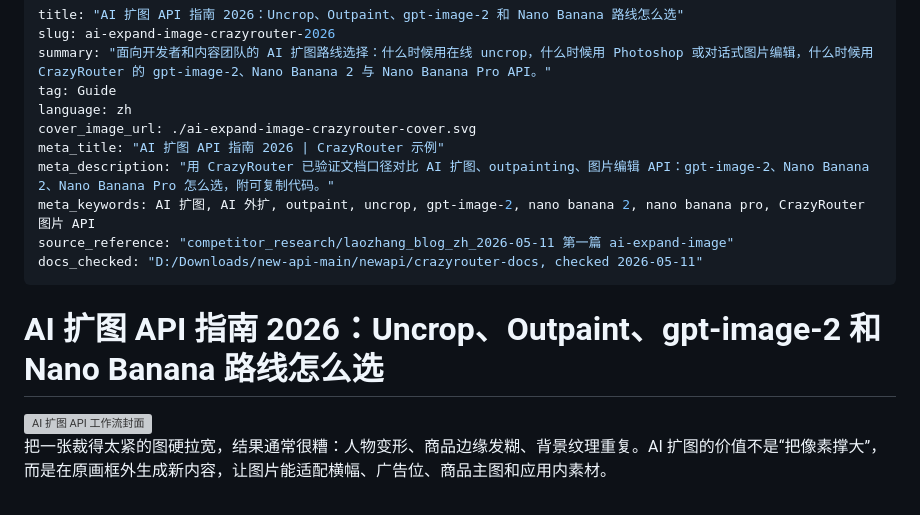
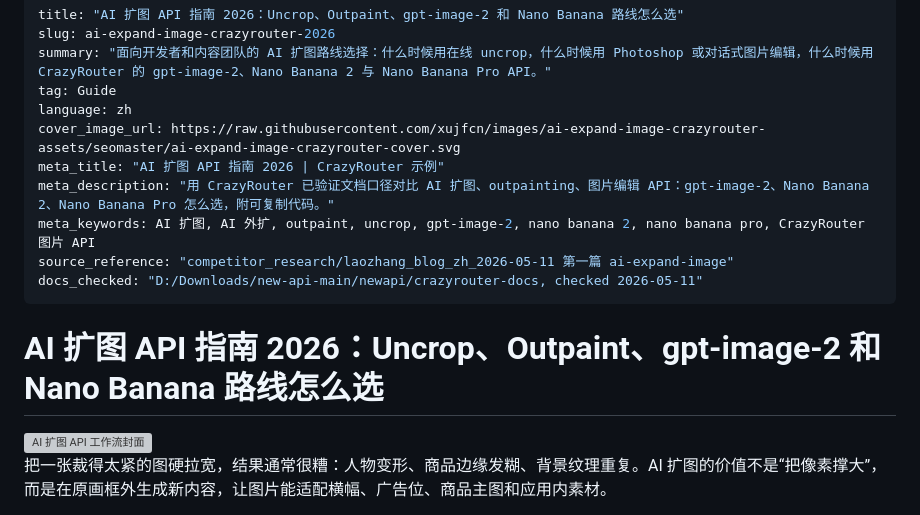
Before and after one commit to xujfcn/seomaster, a Markdown page: output/ai-expand-image-crazyrouter-2026-draft.md, the part around one of its changes. GitHub-like rendering; grey boxes are pictures that could not be loaded.

Commit message:
Use hosted image URLs for AI expand image draft

```diff
--- a/output/ai-expand-image-crazyrouter-2026-draft.md
+++ b/output/ai-expand-image-crazyrouter-2026-draft.md
@@ -4,7 +4,7 @@ slug: ai-expand-image-crazyrouter-2026
 summary: "面向开发者和内容团队的 AI 扩图路线选择：什么时候用在线 uncrop，什么时候用 Photoshop 或对话式图片编辑，什么时候用 CrazyRouter 的 gpt-image-2、Nano Banana 2 与 Nano Banana Pro API。"
 tag: Guide
 language: zh
-cover_image_url: ./ai-expand-image-crazyrouter-cover.svg
+cover_image_url: https://raw.githubusercontent.com/xujfcn/images/ai-expand-image-crazyrouter-assets/seomaster/ai-expand-image-crazyrouter-cover.svg
 meta_title: "AI 扩图 API 指南 2026 | CrazyRouter 示例"
 meta_description: "用 CrazyRouter 已验证文档口径对比 AI 扩图、outpainting、图片编辑 API：gpt-image-2、Nano Banana 2、Nano Banana Pro 怎么选，附可复制代码。"
 meta_keywords: AI 扩图, AI 外扩, outpaint, uncrop, gpt-image-2, nano banana 2, nano banana pro, CrazyRouter 图片 API
```
Also changed, not shown: other parts of output/ai-expand-image-crazyrouter-2026-draft.md (+4 -4 lines).
